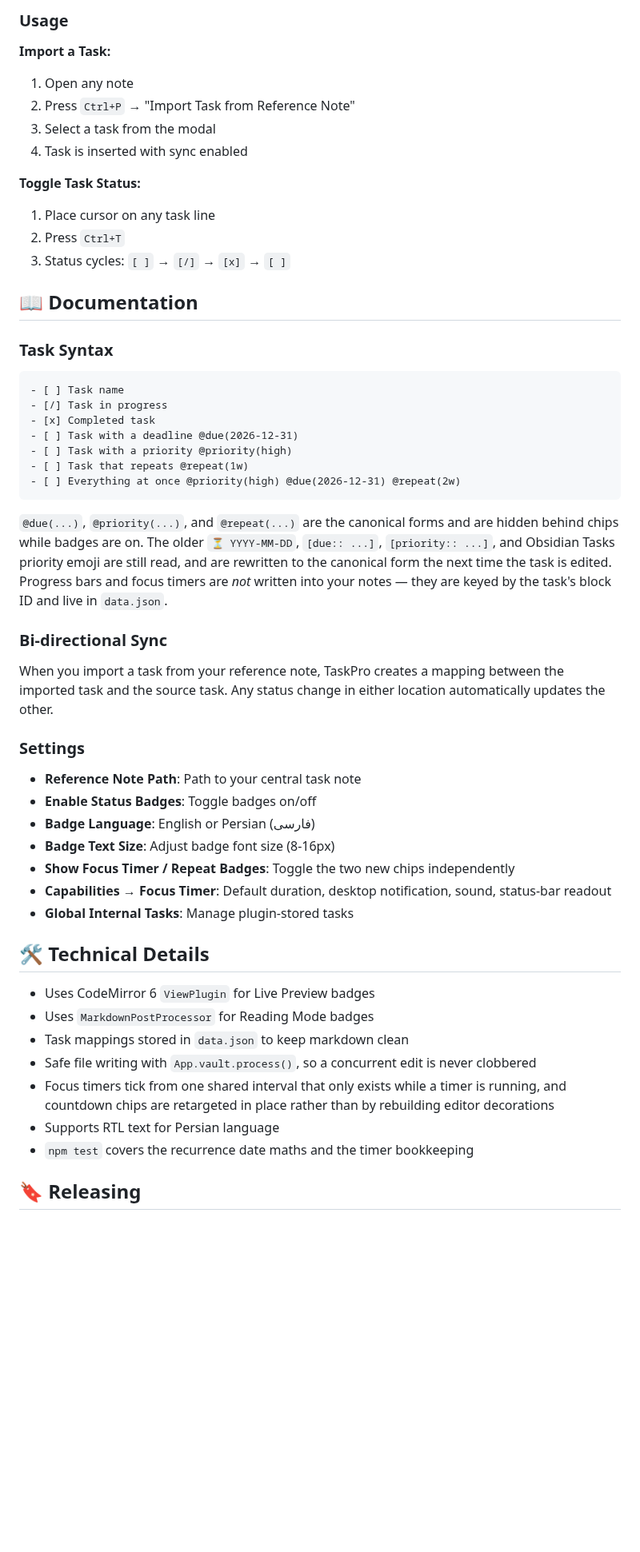
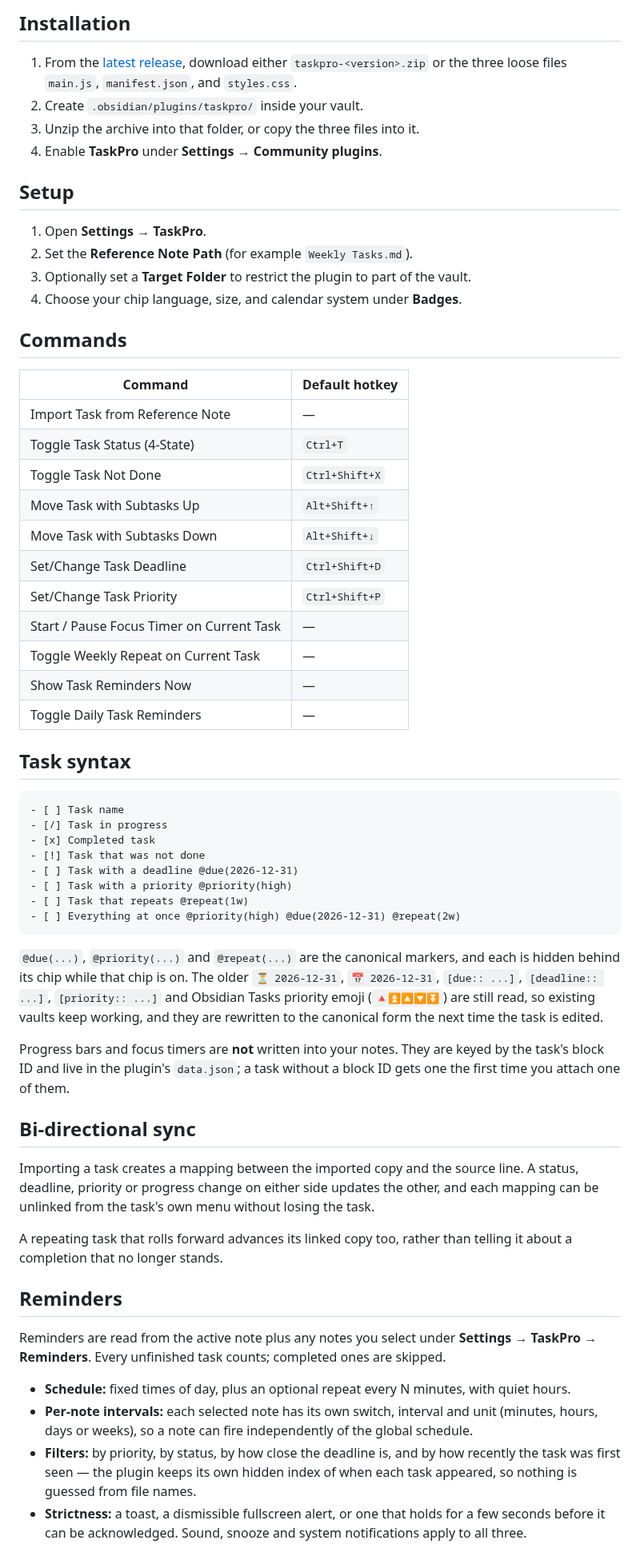
Before and after one commit to Ali-Nourix/Task-Pro, a Markdown page: README.md, the part around one of its changes. Shown at 80% size. Rendered like a GitHub page; blank space fills up the shorter version.

````diff
--- a/README.md
+++ b/README.md
@@ -86,56 +152,86 @@ Turns a task into a recurring one, which is what a planner actually needs from a
 
-### Usage
+## Installation
 
-**Import a Task:**
-1. Open any note
-2. Press `Ctrl+P` → "Import Task from Reference Note"
-3. Select a task from the modal
-4. Task is inserted with sync enabled
+1. From the [latest release](../../releases/latest), download either
+   `taskpro-<version>.zip` or the three loose files `main.js`,
+   `manifest.json`, and `styles.css`.
+2. Create `.obsidian/plugins/taskpro/` inside your vault.
+3. Unzip the archive into that folder, or copy the three files into it.
+4. Enable **TaskPro** under **Settings → Community plugins**.
 
-**Toggle Task Status:**
-1. Place cursor on any task line
-2. Press `Ctrl+T`
-3. Status cycles: `[ ]` → `[/]` → `[x]` → `[ ]`
+## Setup
 
-## 📖 Documentation
+1. Open **Settings → TaskPro**.
+2. Set the **Reference Note Path** (for example `Weekly Tasks.md`).
+3. Optionally set a **Target Folder** to restrict the plugin to part of the
+   vault.
+4. Choose your chip language, size, and calendar system under **Badges**.
 
-### Task Syntax
+## Commands
+
+| Command | Default hotkey |
+| --- | --- |
+| Import Task from Reference Note | — |
+| Toggle Task Status (4-State) | `Ctrl+T` |
+| Toggle Task Not Done | `Ctrl+Shift+X` |
+| Move Task with Subtasks Up | `Alt+Shift+↑` |
+| Move Task with Subtasks Down | `Alt+Shift+↓` |
+| Set/Change Task Deadline | `Ctrl+Shift+D` |
+| Set/Change Task Priority | `Ctrl+Shift+P` |
+| Start / Pause Focus Timer on Current Task | — |
+| Toggle Weekly Repeat on Current Task | — |
+| Show Task Reminders Now | — |
+| Toggle Daily Task Reminders | — |
+
+## Task syntax
 
 ```markdown
 - [ ] Task name
 - [/] Task in progress
 - [x] Completed task
+- [!] Task that was not done
 - [ ] Task with a deadline @due(2026-12-31)
 - [ ] Task with a priority @priority(high)
 - [ ] Task that repeats @repeat(1w)
 - [ ] Everything at once @priority(high) @due(2026-12-31) @repeat(2w)
 ```
 
-`@due(...)`, `@priority(...)`, and `@repeat(...)` are the canonical forms and are hidden behind chips while badges are on. The older `⏳ YYYY-MM-DD`, `[due:: ...]`, `[priority:: ...]`, and Obsidian Tasks priority emoji are still read, and are rewritten to the canonical form the next time the task is edited. Progress bars and focus timers are *not* written into your notes — they are keyed by the task's block ID and live in `data.json`.
+`@due(...)`, `@priority(...)` and `@repeat(...)` are the canonical markers, and
+each is hidden behind its chip while that chip is on. The older `⏳ 2026-12-31`,
+`📅 2026-12-31`, `[due:: ...]`, `[deadline:: ...]`, `[priority:: ...]` and
+Obsidian Tasks priority emoji (`🔺⏫🔼🔽⏬`) are still read, so existing vaults
+keep working, and they are rewritten to the canonical form the next time the
+task is edited.
 
-### Bi-directional Sync
+Progress bars and focus timers are **not** written into your notes. They are
+keyed by the task's block ID and live in the plugin's `data.json`; a task
+without a block ID gets one the first time you attach one of them.
 
-When you import a task from your reference note, TaskPro creates a mapping between the imported task and the source task. Any status change in either location automatically updates the other.
+## Bi-directional sync
 
-### Settings
+Importing a task creates a mapping between the imported copy and the source
+line. A status, deadline, priority or progress change on either side updates the
+other, and each mapping can be unlinked from the task's own menu without losing
+the task.
 
-- **Reference Note Path**: Path to your central task note
-- **Enable Status Badges**: Toggle badges on/off
-- **Badge Language**: English or Persian (فارسی)
-- **Badge Text Size**: Adjust badge font size (8-16px)
-- **Show Focus Timer / Repeat Badges**: Toggle the two new chips independently
-- **Capabilities → Focus Timer**: Default duration, desktop notification, sound, status-bar readout
-- **Global Internal Tasks**: Manage plugin-stored tasks
+A repeating task that rolls forward advances its linked copy too, rather than
+telling it about a completion that no longer stands.
 
-## 🛠️ Technical Details
+## Reminders
 
-- Uses CodeMirror 6 `ViewPlugin` for Live Preview badges
-- Uses `MarkdownPostProcessor` for Reading Mode badges
-- Task mappings stored in `data.json` to keep markdown clean
-- Safe file writing with `App.vault.process()`, so a concurrent edit is never clobbered
-- Focus timers tick from one shared interval that only exists while a timer is running, and countdown chips are retargeted in place rather than by rebuilding editor decorations
-- Supports RTL text for Persian language
-- `npm test` covers the recurrence date maths and the timer bookkeeping
+Reminders are read from the active note plus any notes you select under
+**Settings → TaskPro → Reminders**. Every unfinished task counts; completed ones
+are skipped.
 
-## 🔖 Releasing
+- **Schedule:** fixed times of day, plus an optional repeat every N minutes, with
+  quiet hours.
+- **Per-note intervals:** each selected note has its own switch, interval and
+  unit (minutes, hours, days or weeks), so a note can fire independently of the
+  global schedule.
+- **Filters:** by priority, by status, by how close the deadline is, and by how
+  recently the task was first seen — the plugin keeps its own hidden index of
+  when each task appeared, so nothing is guessed from file names.
+- **Strictness:** a toast, a dismissible fullscreen alert, or one that holds for
+  a few seconds before it can be acknowledged. Sound, snooze and system
+  notifications apply to all three.
 
````
Also changed, not shown: other parts of README.md (+196 -88 lines), docs/images/chip-states.png (added), docs/images/status-bar-timer.png (added), docs/images/task-chips-dark.png (added), docs/images/task-chips-light.png (added), 4 other files.
